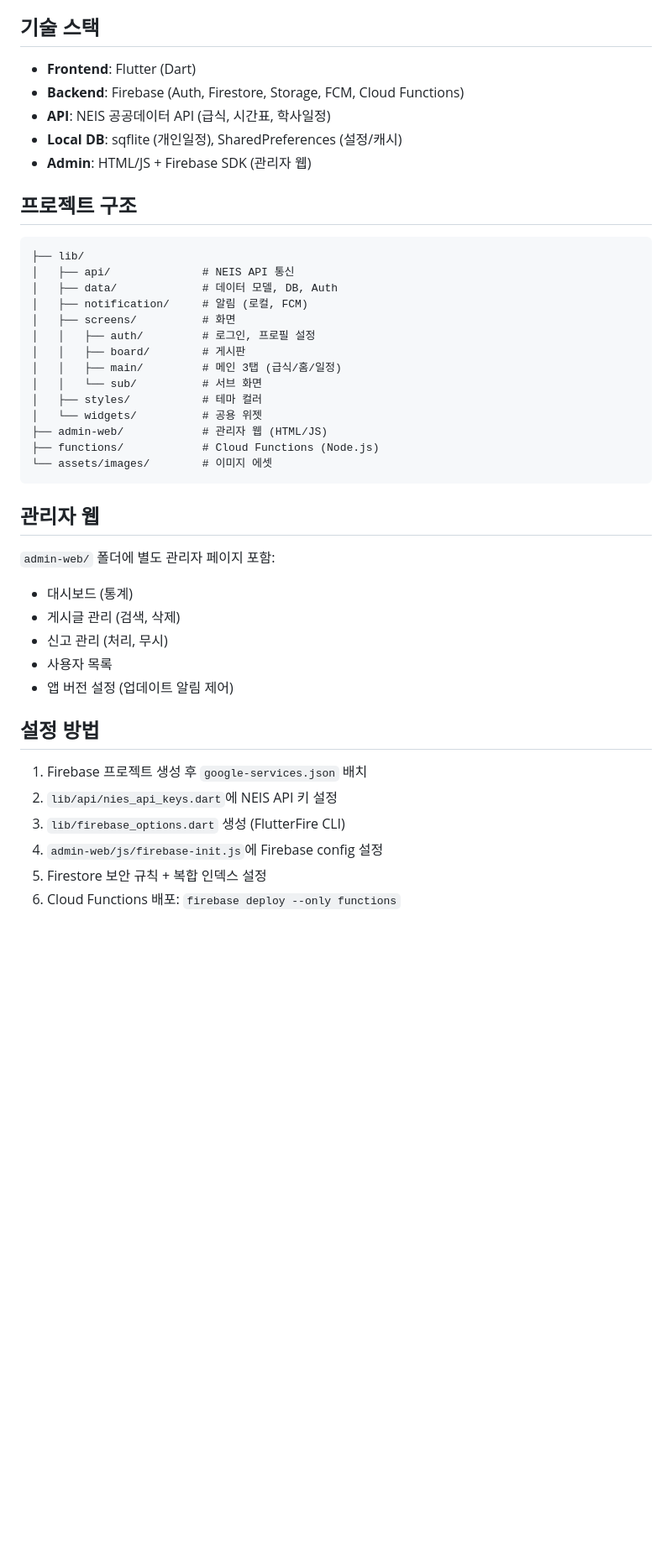
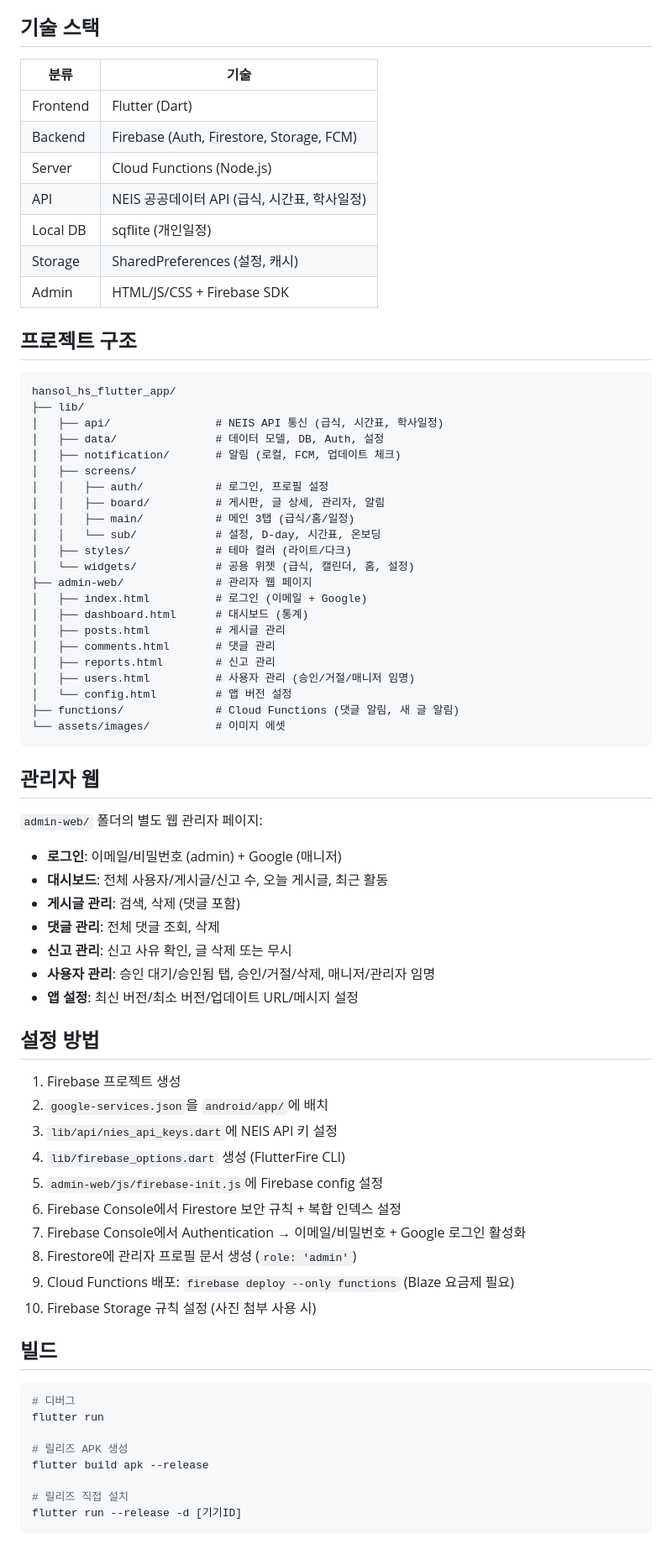
Before and after one commit to Monkshark/hansol_hs_flutter_app, a Markdown page: README.md, the part around one of its changes. Shown at 84% size. Rendered like a GitHub page; blank space fills up the shorter version.

Commit message:
Update README with complete feature list, admin web docs, build instructions

````diff
--- a/README.md
+++ b/README.md
@@ -53,45 +61,76 @@
 
 ## 기술 스택
 
-- **Frontend**: Flutter (Dart)
-- **Backend**: Firebase (Auth, Firestore, Storage, FCM, Cloud Functions)
-- **API**: NEIS 공공데이터 API (급식, 시간표, 학사일정)
-- **Local DB**: sqflite (개인일정), SharedPreferences (설정/캐시)
-- **Admin**: HTML/JS + Firebase SDK (관리자 웹)
+| 분류 | 기술 |
+|------|------|
+| Frontend | Flutter (Dart) |
+| Backend | Firebase (Auth, Firestore, Storage, FCM) |
+| Server | Cloud Functions (Node.js) |
+| API | NEIS 공공데이터 API (급식, 시간표, 학사일정) |
+| Local DB | sqflite (개인일정) |
+| Storage | SharedPreferences (설정, 캐시) |
+| Admin | HTML/JS/CSS + Firebase SDK |
 
 ## 프로젝트 구조
 
 ```
+hansol_hs_flutter_app/
 ├── lib/
-│   ├── api/              # NEIS API 통신
-│   ├── data/             # 데이터 모델, DB, Auth
-│   ├── notification/     # 알림 (로컬, FCM)
-│   ├── screens/          # 화면
-│   │   ├── auth/         # 로그인, 프로필 설정
-│   │   ├── board/        # 게시판
-│   │   ├── main/         # 메인 3탭 (급식/홈/일정)
-│   │   └── sub/          # 서브 화면
-│   ├── styles/           # 테마 컬러
-│   └── widgets/          # 공용 위젯
-├── admin-web/            # 관리자 웹 (HTML/JS)
-├── functions/            # Cloud Functions (Node.js)
-└── assets/images/        # 이미지 에셋
+│   ├── api/                # NEIS API 통신 (급식, 시간표, 학사일정)
+│   ├── data/               # 데이터 모델, DB, Auth, 설정
+│   ├── notification/       # 알림 (로컬, FCM, 업데이트 체크)
+│   ├── screens/
+│   │   ├── auth/           # 로그인, 프로필 설정
+│   │   ├── board/          # 게시판, 글 상세, 관리자, 알림
+│   │   ├── main/           # 메인 3탭 (급식/홈/일정)
+│   │   └── sub/            # 설정, D-day, 시간표, 온보딩
+│   ├── styles/             # 테마 컬러 (라이트/다크)
+│   └── widgets/            # 공용 위젯 (급식, 캘린더, 홈, 설정)
+├── admin-web/              # 관리자 웹 페이지
+│   ├── index.html          # 로그인 (이메일 + Google)
+│   ├── dashboard.html      # 대시보드 (통계)
+│   ├── posts.html          # 게시글 관리
+│   ├── comments.html       # 댓글 관리
+│   ├── reports.html        # 신고 관리
+│   ├── users.html          # 사용자 관리 (승인/거절/매니저 임명)
+│   └── config.html         # 앱 버전 설정
+├── functions/              # Cloud Functions (댓글 알림, 새 글 알림)
+└── assets/images/          # 이미지 에셋
 ```
 
 ## 관리자 웹
 
-`admin-web/` 폴더에 별도 관리자 페이지 포함:
-- 대시보드 (통계)
-- 게시글 관리 (검색, 삭제)
-- 신고 관리 (처리, 무시)
-- 사용자 목록
-- 앱 버전 설정 (업데이트 알림 제어)
+`admin-web/` 폴더의 별도 웹 관리자 페이지:
+- **로그인**: 이메일/비밀번호 (admin) + Google (매니저)
+- **대시보드**: 전체 사용자/게시글/신고 수, 오늘 게시글, 최근 활동
+- **게시글 관리**: 검색, 삭제 (댓글 포함)
+- **댓글 관리**: 전체 댓글 조회, 삭제
+- **신고 관리**: 신고 사유 확인, 글 삭제 또는 무시
+- **사용자 관리**: 승인 대기/승인됨 탭, 승인/거절/삭제, 매니저/관리자 임명
+- **앱 설정**: 최신 버전/최소 버전/업데이트 URL/메시지 설정
 
 ## 설정 방법
 
-1. Firebase 프로젝트 생성 후 `google-services.json` 배치
-2. `lib/api/nies_api_keys.dart`에 NEIS API 키 설정
-3. `lib/firebase_options.dart` 생성 (FlutterFire CLI)
-4. `admin-web/js/firebase-init.js`에 Firebase config 설정
-5. Firestore 보안 규칙 + 복합 인덱스 설정
-6. Cloud Functions 배포: `firebase deploy --only functions`
+1. Firebase 프로젝트 생성
+2. `google-services.json`을 `android/app/`에 배치
+3. `lib/api/nies_api_keys.dart`에 NEIS API 키 설정
+4. `lib/firebase_options.dart` 생성 (FlutterFire CLI)
+5. `admin-web/js/firebase-init.js`에 Firebase config 설정
+6. Firebase Console에서 Firestore 보안 규칙 + 복합 인덱스 설정
+7. Firebase Console에서 Authentication → 이메일/비밀번호 + Google 로그인 활성화
+8. Firestore에 관리자 프로필 문서 생성 (`role: 'admin'`)
+9. Cloud Functions 배포: `firebase deploy --only functions` (Blaze 요금제 필요)
+10. Firebase Storage 규칙 설정 (사진 첨부 사용 시)
+
+## 빌드
+
+```bash
+# 디버그
+flutter run
+
+# 릴리즈 APK 생성
+flutter build apk --release
+
+# 릴리즈 직접 설치
+flutter run --release -d [기기ID]
+```
````
Also changed, not shown: other parts of README.md (+35 -27 lines).
